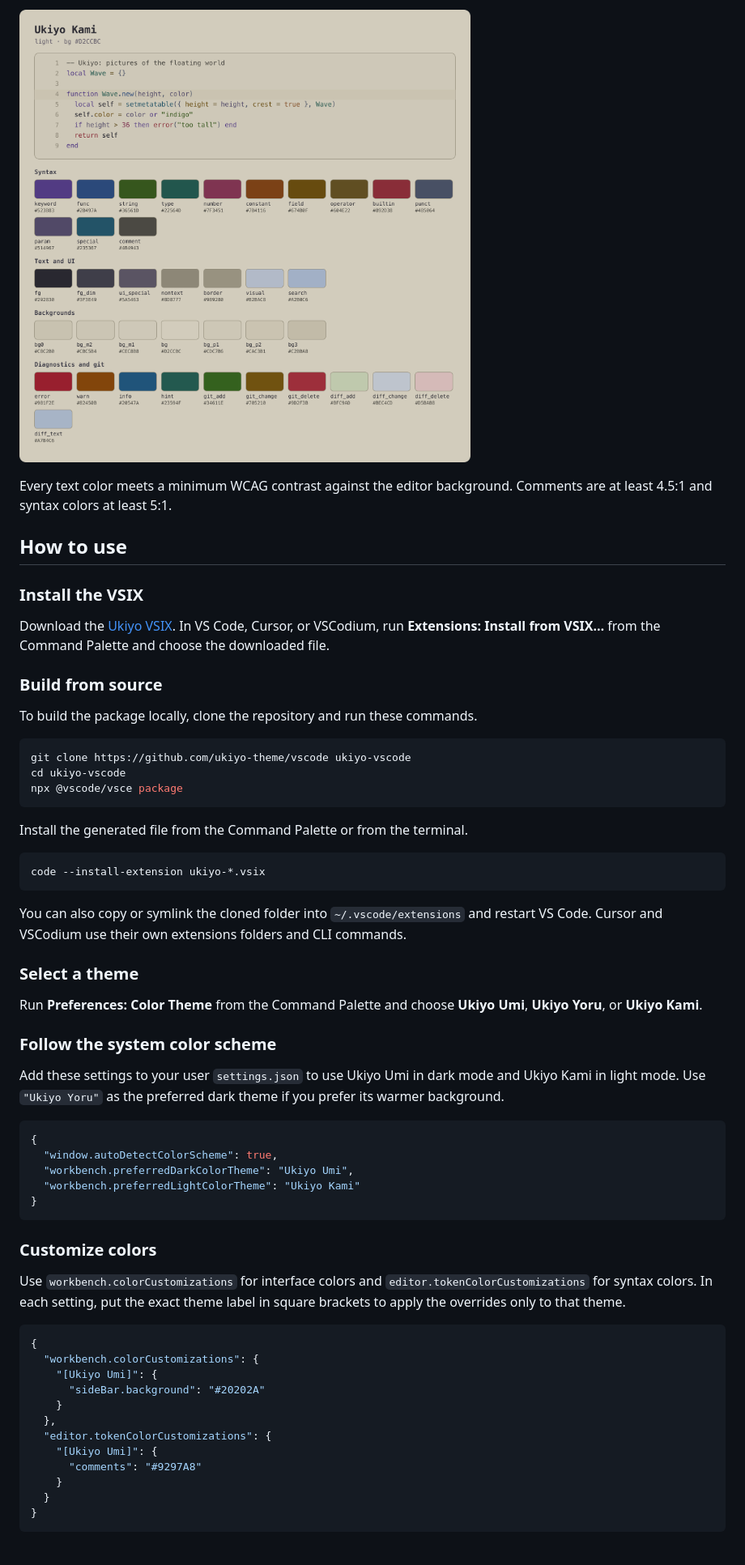
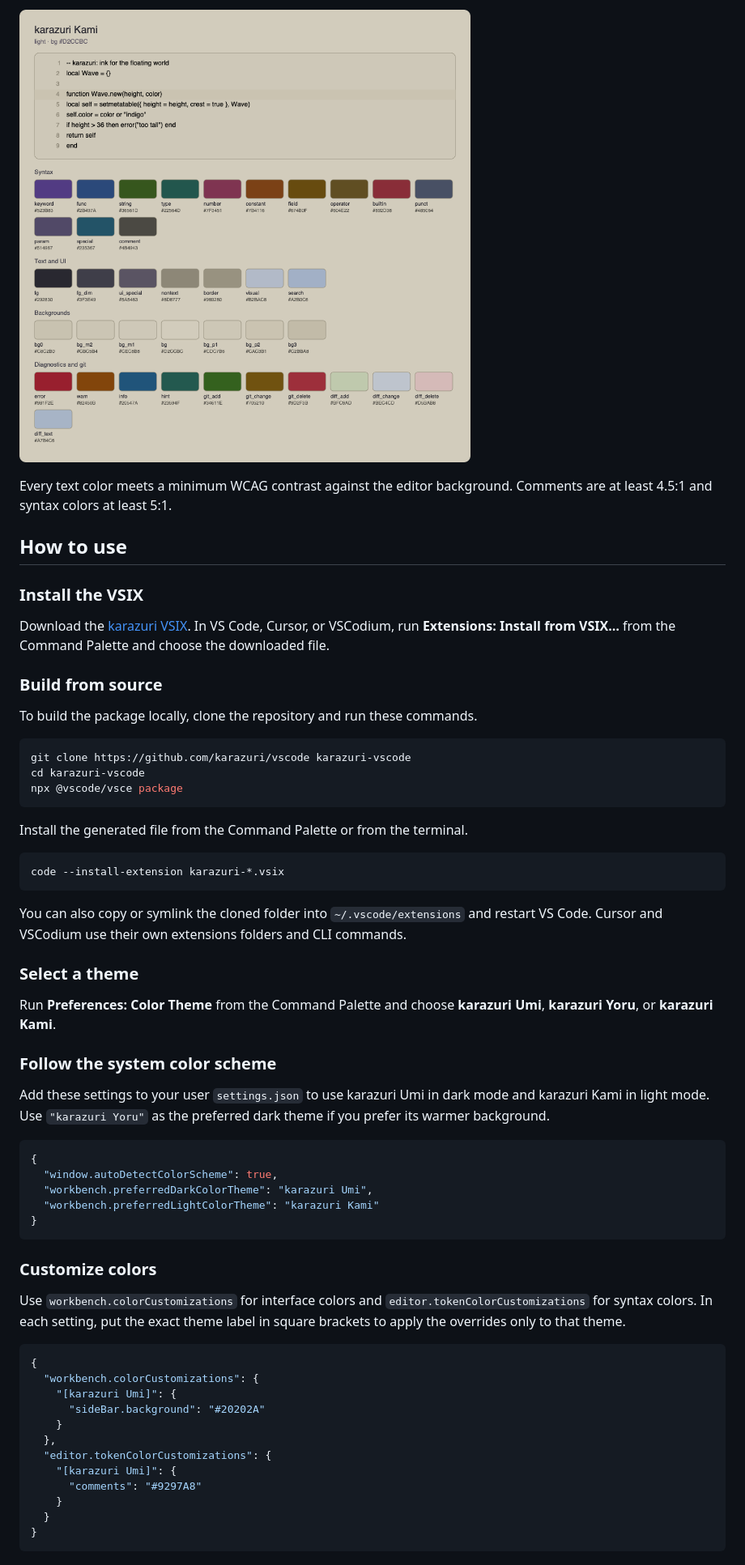
Before and after one commit to ukiyo-theme/vscode, a Markdown page: README.md, the part around one of its changes. Shown at 81% size. Rendered like a GitHub page; pictures changed too: images/kami.png.

````diff
--- a/README.md
+++ b/README.md
@@ -24,39 +24,39 @@ Every text color meets a minimum WCAG contrast against the editor background. Co
 
 ### Install the VSIX
 
-Download the [Ukiyo VSIX](https://ukiyo-theme.github.io/palette/downloads/ukiyo.vsix). In VS Code, Cursor, or VSCodium, run **Extensions: Install from VSIX…** from the Command Palette and choose the downloaded file.
+Download the [karazuri VSIX](https://karazuri.github.io/palette/downloads/karazuri.vsix). In VS Code, Cursor, or VSCodium, run **Extensions: Install from VSIX…** from the Command Palette and choose the downloaded file.
 
 ### Build from source
 
 To build the package locally, clone the repository and run these commands.
 
 ```sh
-git clone https://github.com/ukiyo-theme/vscode ukiyo-vscode
-cd ukiyo-vscode
+git clone https://github.com/karazuri/vscode karazuri-vscode
+cd karazuri-vscode
 npx @vscode/vsce package
 ```
 
 Install the generated file from the Command Palette or from the terminal.
 
 ```sh
-code --install-extension ukiyo-*.vsix
+code --install-extension karazuri-*.vsix
 ```
 
 You can also copy or symlink the cloned folder into `~/.vscode/extensions` and restart VS Code. Cursor and VSCodium use their own extensions folders and CLI commands.
 
 ### Select a theme
 
-Run **Preferences: Color Theme** from the Command Palette and choose **Ukiyo Umi**, **Ukiyo Yoru**, or **Ukiyo Kami**.
+Run **Preferences: Color Theme** from the Command Palette and choose **karazuri Umi**, **karazuri Yoru**, or **karazuri Kami**.
 
 ### Follow the system color scheme
 
-Add these settings to your user `settings.json` to use Ukiyo Umi in dark mode and Ukiyo Kami in light mode. Use `"Ukiyo Yoru"` as the preferred dark theme if you prefer its warmer background.
+Add these settings to your user `settings.json` to use karazuri Umi in dark mode and karazuri Kami in light mode. Use `"karazuri Yoru"` as the preferred dark theme if you prefer its warmer background.
 
 ```json
 {
   "window.autoDetectColorScheme": true,
-  "workbench.preferredDarkColorTheme": "Ukiyo Umi",
-  "workbench.preferredLightColorTheme": "Ukiyo Kami"
+  "workbench.preferredDarkColorTheme": "karazuri Umi",
+  "workbench.preferredLightColorTheme": "karazuri Kami"
 }
 ```
 
@@ -67,12 +67,12 @@ Use `workbench.colorCustomizations` for interface colors and `editor.tokenColorC
 ```json
 {
   "workbench.colorCustomizations": {
-    "[Ukiyo Umi]": {
+    "[karazuri Umi]": {
       "sideBar.background": "#20202A"
     }
   },
   "editor.tokenColorCustomizations": {
-    "[Ukiyo Umi]": {
+    "[karazuri Umi]": {
       "comments": "#9297A8"
     }
   }
````
Also changed, not shown: other parts of README.md (+10 -10 lines), images/umi.png, images/yoru.png, 7 other files.
